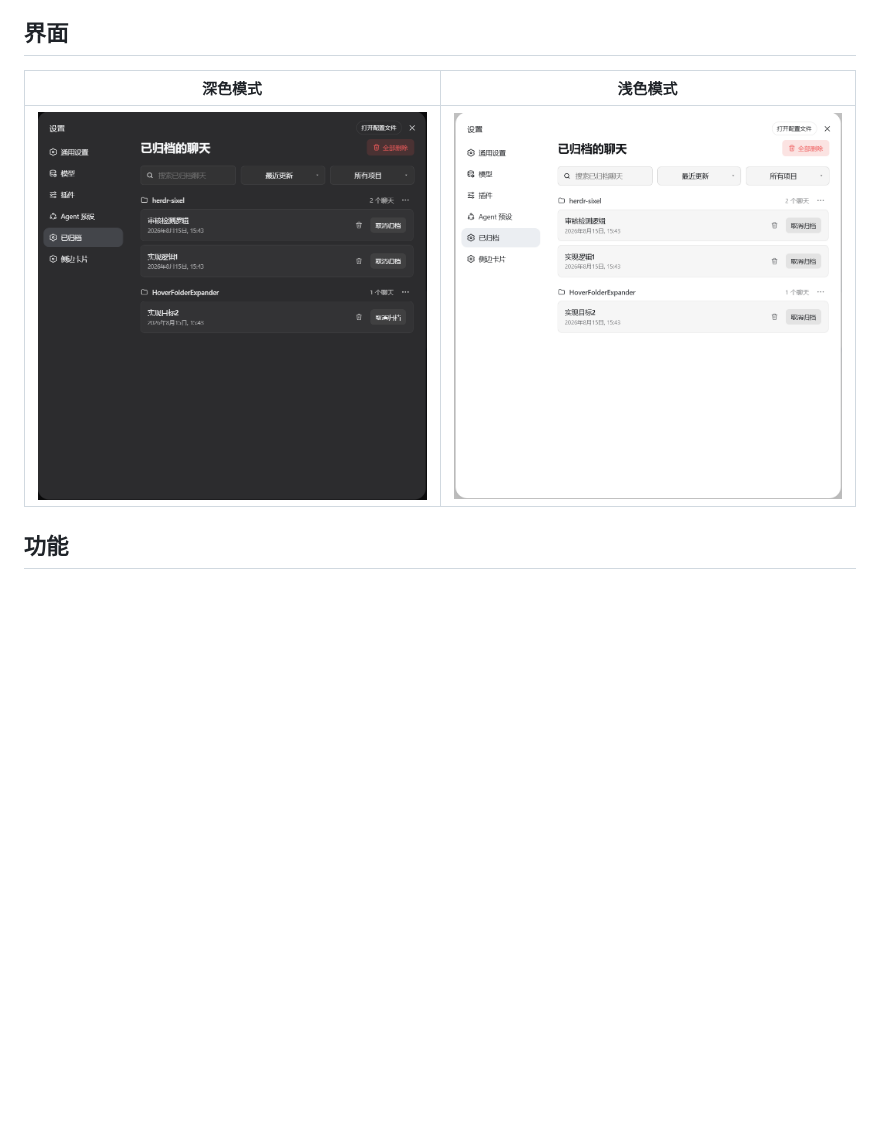
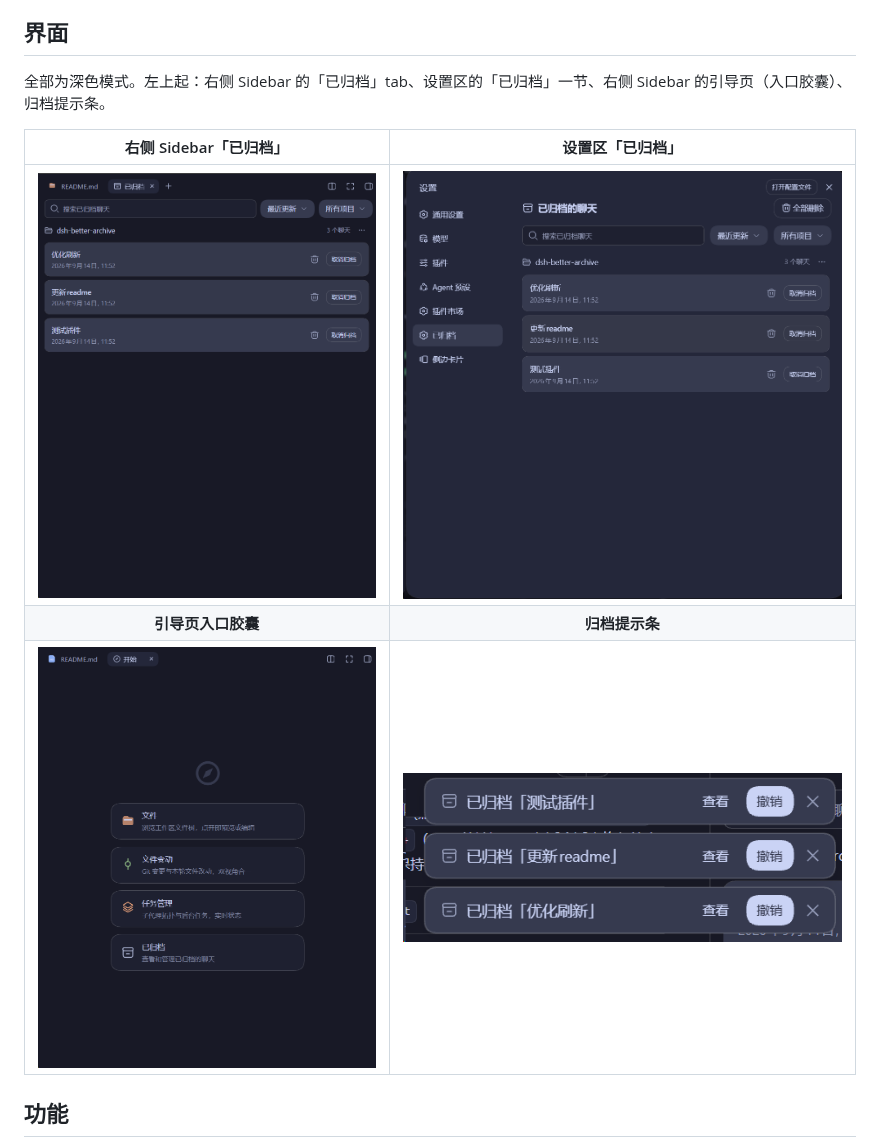
Before and after one commit to huahai0202/dsh-better-archive, a Markdown page: README.md, the part around the change. Drawn GitHub-style; pictures changed too: assets/screenshot-dark.png (deleted), assets/screenshot-guide.png (added), assets/screenshot-light.png (deleted); blank space fills up the shorter version.

Commit message:
docs: replace the dark/light pair with current per-surface screenshots
Four shots, all dark mode: the right-Sidebar pane, the settings section,
the guide entry capsule, and the archive toast. The stale light-mode shot
of the old layout is gone.

```diff
--- a/README.md
+++ b/README.md
@@ -6,9 +6,13 @@
 
 ## 界面
 
-| 深色模式 | 浅色模式 |
+全部为深色模式。左上起：右侧 Sidebar 的「已归档」tab、设置区的「已归档」一节、右侧 Sidebar 的引导页（入口胶囊）、归档提示条。
+
+| 右侧 Sidebar「已归档」 | 设置区「已归档」 |
 | :---: | :---: |
-| <img src="./assets/screenshot-dark.png" alt="深色模式下的已归档会话页面" width="420" /> | <img src="./assets/screenshot-light.png" alt="浅色模式下的已归档会话页面" width="420" /> |
+| <img src="./assets/screenshot-sidebar.png" alt="右侧 Sidebar 的已归档页面" width="380" /> | <img src="./assets/screenshot-settings.png" alt="设置区的已归档页面" width="460" /> |
+| **引导页入口胶囊** | **归档提示条** |
+| <img src="./assets/screenshot-guide.png" alt="右侧 Sidebar 引导页的已归档入口" width="380" /> | <img src="./assets/screenshot-toast.png" alt="归档提示条" width="500" /> |
 
 ## 功能
 
```
